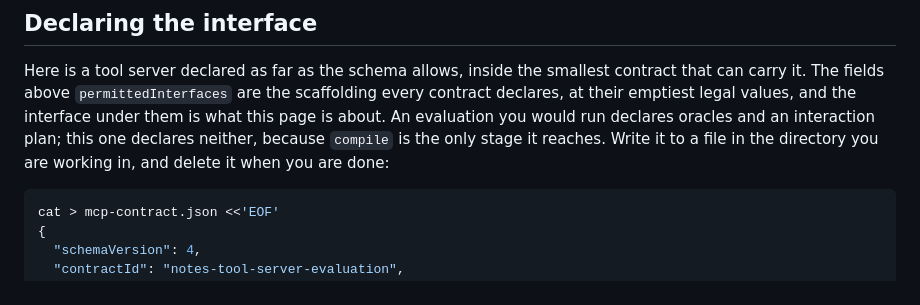
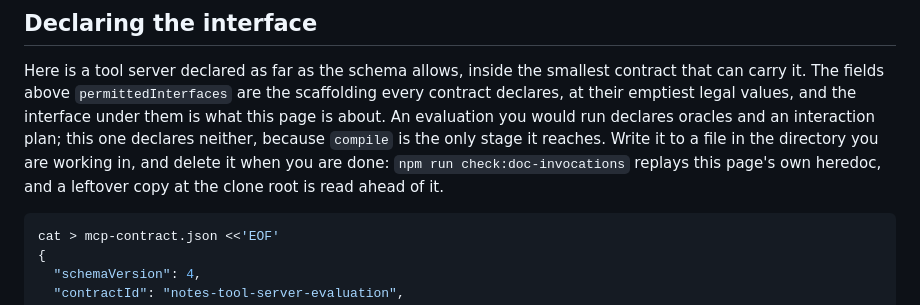
Before and after one commit to bmad-code-org/bmad-eval-quality, a Markdown page: docs/how-to/evaluate-tool-use-behavior.md, the part around the change. Drawn GitHub-style.

Commit message:
docs: say why the contract file gets deleted
The page told a reader to delete `mcp-contract.json` and gave no reason, so it
read as tidiness and a reader with no knowledge of the docs check would skip it.
That one instruction is what mitigates the shadow the story records in Decision
7: a leftover copy at the clone root is read ahead of the heredoc the page
writes. The clause says so, which makes the instruction self-enforcing.

Claude-Session: https://claude.ai/code/session_018PGVvi5Par7Sr9xzoACYFU

````diff
--- a/docs/how-to/evaluate-tool-use-behavior.md
+++ b/docs/how-to/evaluate-tool-use-behavior.md
@@ -115,7 +115,7 @@ Installed from the registry, the same binary is on `PATH` as `eval-quality`.
 Here is a tool server declared as far as the schema allows, inside the smallest contract that can carry it.
 The fields above `permittedInterfaces` are the scaffolding every contract declares, at their emptiest legal values, and the interface under them is what this page is about.
 An evaluation you would run declares oracles and an interaction plan; this one declares neither, because `compile` is the only stage it reaches.
-Write it to a file in the directory you are working in, and delete it when you are done:
+Write it to a file in the directory you are working in, and delete it when you are done: `npm run check:doc-invocations` replays this page's own heredoc, and a leftover copy at the clone root is read ahead of it.
 
 ```bash
 cat > mcp-contract.json <<'EOF'
````
